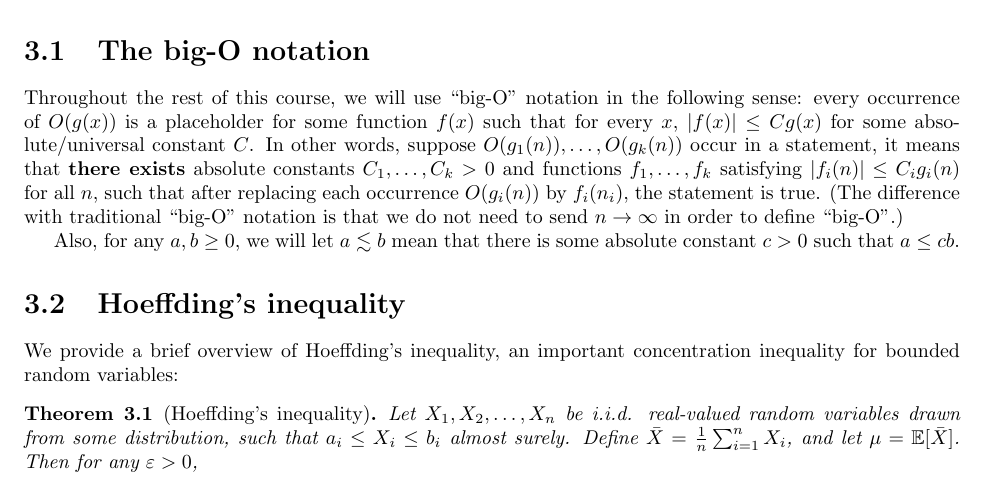
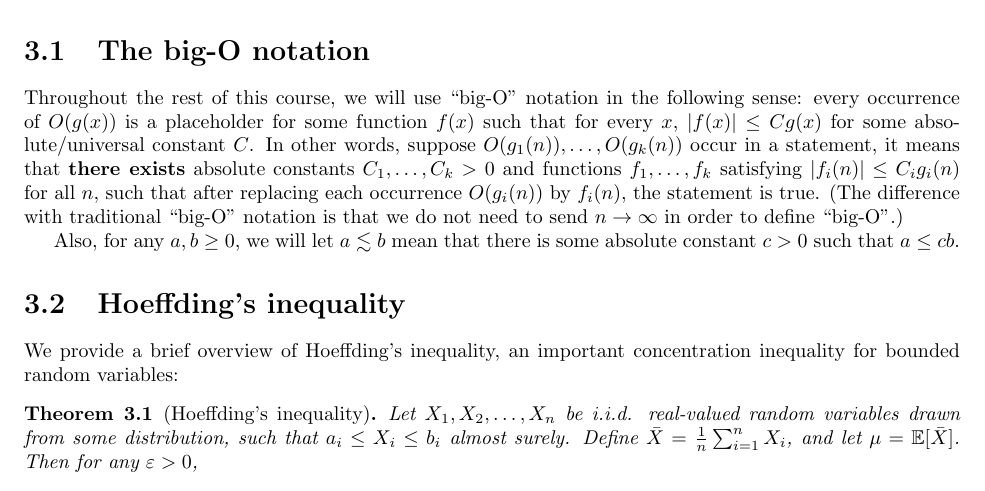
Before and after one commit to tengyuma/cs229m_notes, a LaTeX thesis (tex/master.tex, which reads tex/collection/03concentration.tex): part of page 14 of 108, cut so that both start at the same text. Compiled offline with pdfLaTeX.

Commit message:
Update 03concentration.tex

```diff
--- a/tex/collection/03concentration.tex
+++ b/tex/collection/03concentration.tex
@@ -16,7 +16,7 @@ As it turns out, the material from this chapter constitutes arguably the importa
 
 \sec{The big-O notation}
 
-Throughout the rest of this course, we will use ``big-O" notation in the following sense: every occurrence of $O(g(x))$ is a placeholder for some function $f(x)$ such that for every $x$, $|f(x)| \leq Cg(x)$ for some absolute/universal constant $C$. In other words, suppose $O(g_1(n)),\dots, O(g_k(n))$ occur in a statement, it means that \textbf{there exists} absolute constants $C_1,\dots, C_k > 0$ and functions $f_1,\dots, f_k$ satisfying $|f_i(n)|\le C_ig_i(n)$ for all $n$, such that after replacing each occurrence $O(g_i(n))$ by $f_i(n_i)$,  the statement is true.  (The difference with traditional ``big-O" notation is that we do not need to send $n \to \infty$ in order to define ``big-O".)
+Throughout the rest of this course, we will use ``big-O" notation in the following sense: every occurrence of $O(g(x))$ is a placeholder for some function $f(x)$ such that for every $x$, $|f(x)| \leq Cg(x)$ for some absolute/universal constant $C$. In other words, suppose $O(g_1(n)),\dots, O(g_k(n))$ occur in a statement, it means that \textbf{there exists} absolute constants $C_1,\dots, C_k > 0$ and functions $f_1,\dots, f_k$ satisfying $|f_i(n)|\le C_ig_i(n)$ for all $n$, such that after replacing each occurrence $O(g_i(n))$ by $f_i(n)$,  the statement is true.  (The difference with traditional ``big-O" notation is that we do not need to send $n \to \infty$ in order to define ``big-O".)
 
 Also, for any $a, b \geq 0$, we will let $a \lesssim b$ mean that there is some absolute constant $c > 0$ such that $a \leq cb$.
 
```
